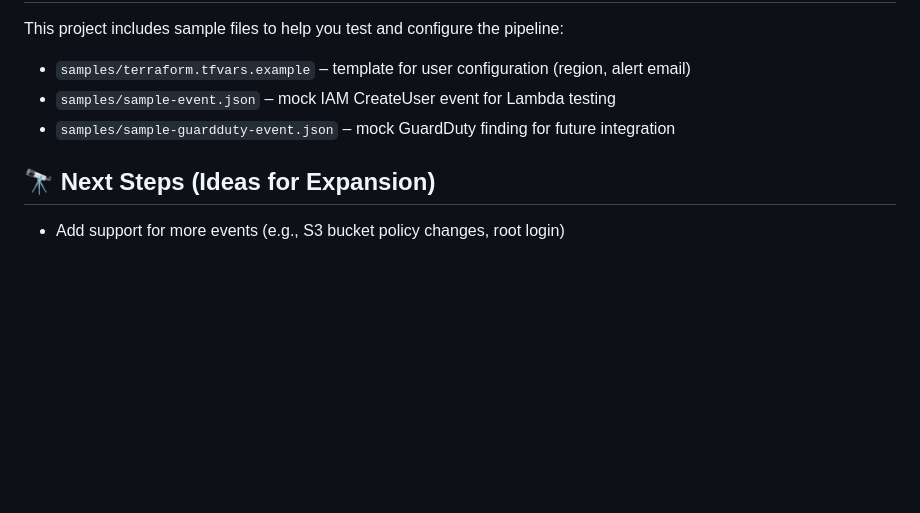
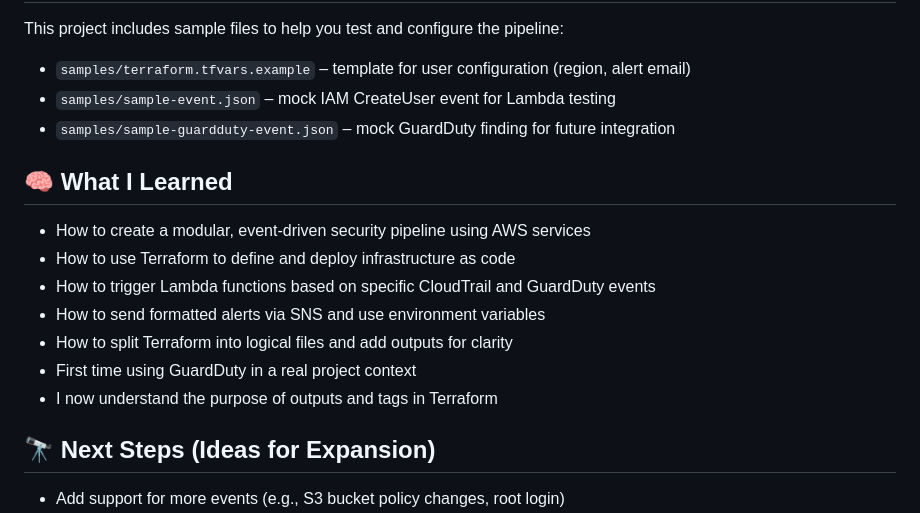
Before and after one commit to cloudcr0w/security-alerting-pipeline, a Markdown page: README.md, the part around the change. Rendered like a GitHub page; blank space fills up the shorter version.

Commit message:
Add 'What I Learned' section to README

```diff
--- a/README.md
+++ b/README.md
@@ -112,6 +112,17 @@ This project includes sample files to help you test and configure the pipeline:
 - `samples/sample-guardduty-event.json` – mock GuardDuty finding for future integration
 
 
+## 🧠 What I Learned
+
+- How to create a modular, event-driven security pipeline using AWS services
+- How to use Terraform to define and deploy infrastructure as code
+- How to trigger Lambda functions based on specific CloudTrail and GuardDuty events
+- How to send formatted alerts via SNS and use environment variables
+- How to split Terraform into logical files and add outputs for clarity
+- First time using GuardDuty in a real project context
+- I now understand the purpose of outputs and tags in Terraform
+
+
 ## 🔭 Next Steps (Ideas for Expansion)
 
 - Add support for more events (e.g., S3 bucket policy changes, root login)
```
